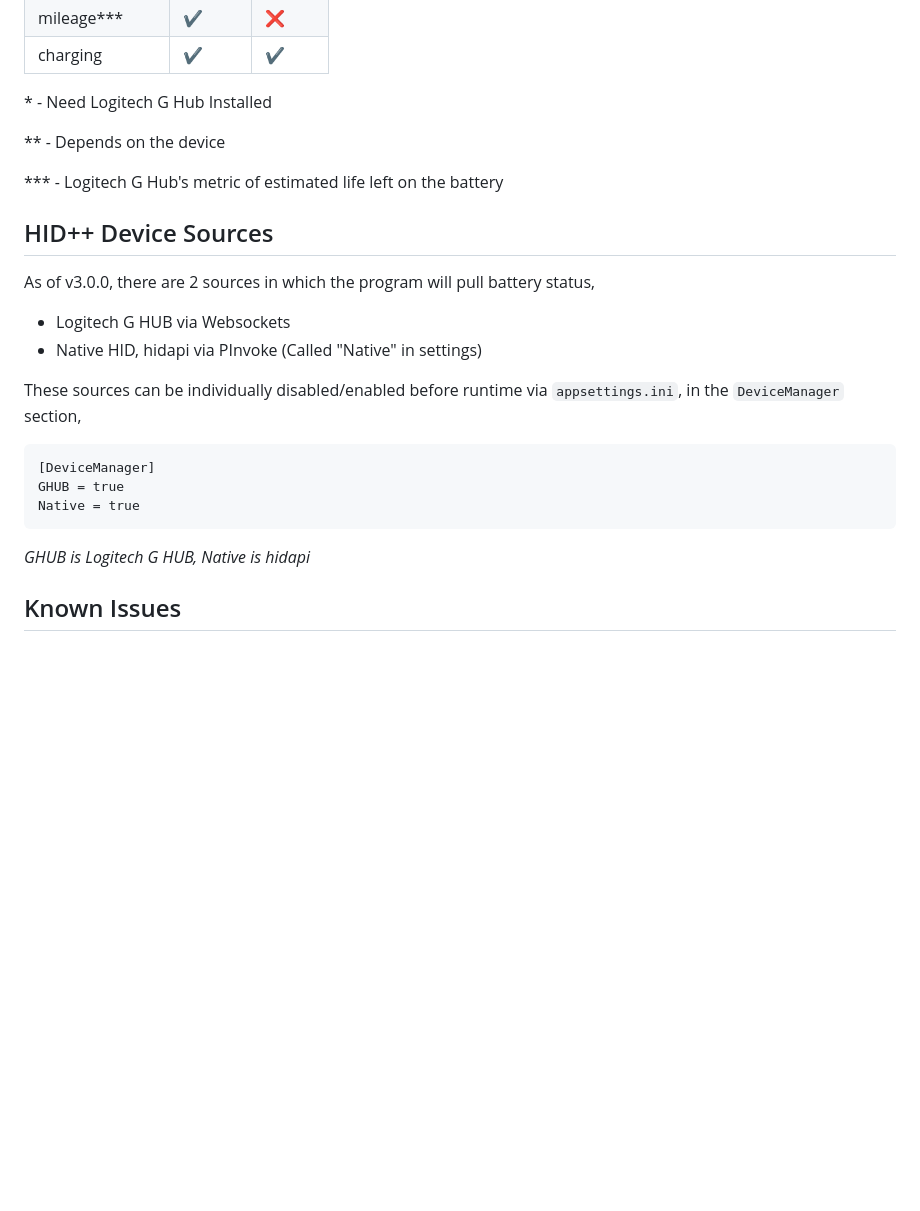
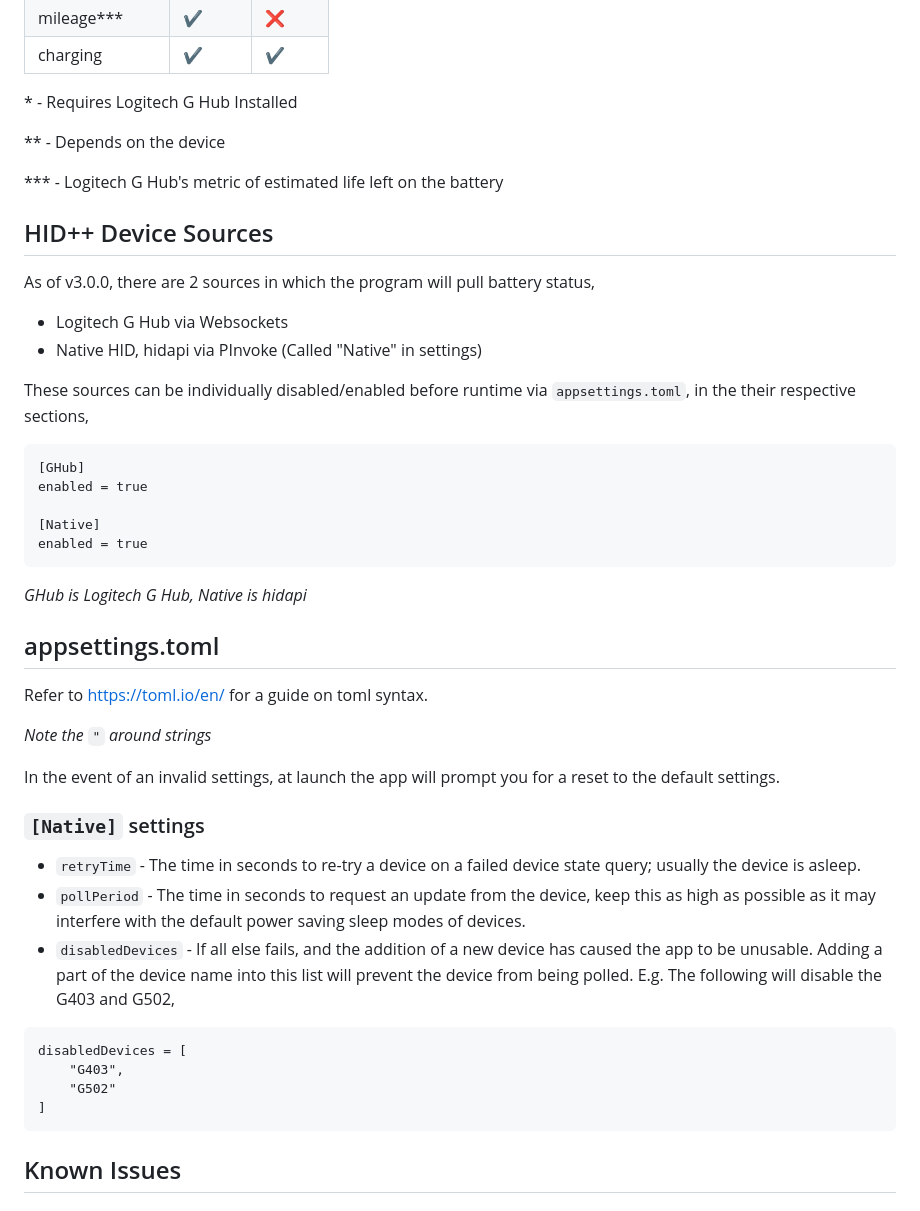
Before and after one commit to andyvorld/LGSTrayBattery, a Markdown page: readme.md, the part around one of its changes. Drawn GitHub-style; blank space fills up the shorter version.

````diff
--- a/readme.md
+++ b/readme.md
@@ -71,7 +74,7 @@ Device ids starting with `dev` originates from tapping into Logitech GHUB's own
 | mileage***      | ✔️   | ❌     |
 | charging        | ✔️   | ✔️     |
 
-\* - Need Logitech G Hub Installed
+\* - Requires Logitech G Hub Installed
 
 \** - Depends on the device
 
@@ -80,18 +83,39 @@ Device ids starting with `dev` originates from tapping into Logitech GHUB's own
 ## HID++ Device Sources
 As of v3.0.0, there are 2 sources in which the program will pull battery status,
 
-- Logitech G HUB via Websockets
+- Logitech G Hub via Websockets
 - Native HID, hidapi via PInvoke (Called "Native" in settings)
 
-These sources can be individually disabled/enabled before runtime via `appsettings.ini`, in the `DeviceManager` section,
+These sources can be individually disabled/enabled before runtime via `appsettings.toml`, in the their respective sections,
 
 ```
-[DeviceManager]
-GHUB = true
-Native = true
+[GHub]
+enabled = true
+
+[Native]
+enabled = true
 ```
 
-*GHUB is Logitech G HUB, Native is hidapi*
+*GHub is Logitech G Hub, Native is hidapi*
+
+## appsettings.toml
+Refer to https://toml.io/en/ for a guide on toml syntax.
+
+*Note the `"` around strings*
+
+In the event of an invalid settings, at launch the app will prompt you for a reset to the default settings.
+
+
+### `[Native]` settings
+- `retryTime` - The time in seconds to re-try a device on a failed device state query; usually the device is asleep.
+- `pollPeriod` - The time in seconds to request an update from the device, keep this as high as possible as it may interfere with the default power saving sleep modes of devices.
+- `disabledDevices` - If all else fails, and the addition of a new device has caused the app to be unusable. Adding a part of the device name into this list will prevent the device from being polled. E.g. The following will disable the G403 and G502,
+```
+disabledDevices = [
+    "G403",
+    "G502"
+]
+```
 
 ## Known Issues
 ### Common
````
Also changed, not shown: other parts of readme.md (+17 -13 lines), Assets/charging_icon.png (added), Assets/multi_icon.png (added), Assets/numerical_icon.png (added), Assets/server_index.png (added), 1 other file.
